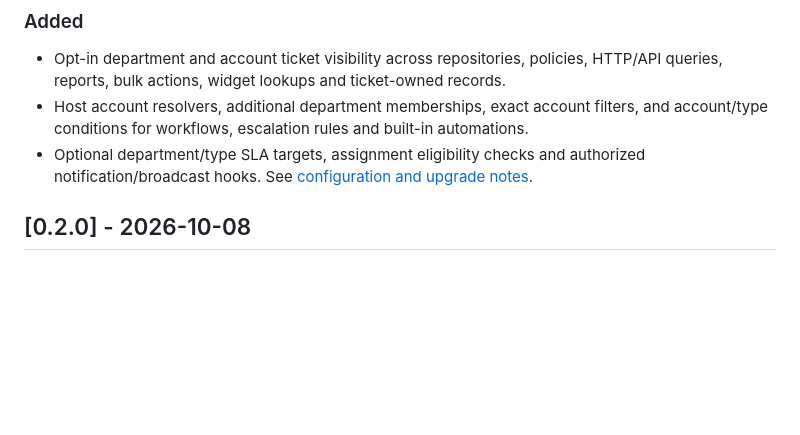
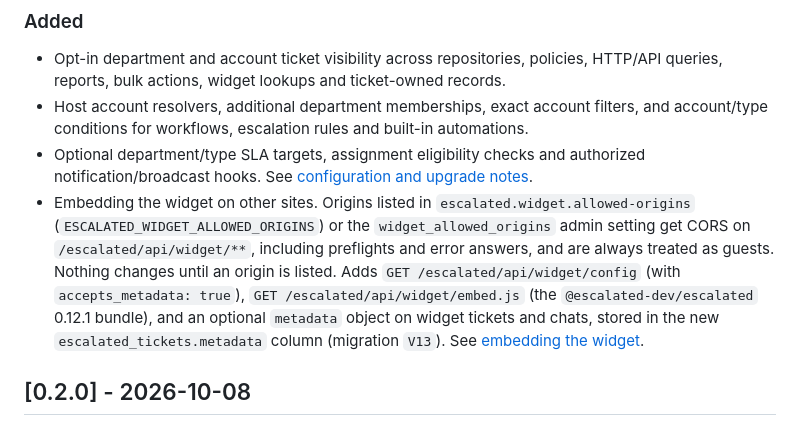
Before and after one commit to escalated-dev/escalated-spring, a Markdown page: CHANGELOG.md, the part around the change. Drawn GitHub-style; blank space fills up the shorter version.

```diff
--- a/CHANGELOG.md
+++ b/CHANGELOG.md
@@ -15,6 +15,15 @@ and this project adheres to [Semantic Versioning](https://semver.org/spec/v2.0.0
   and account/type conditions for workflows, escalation rules and built-in automations.
 - Optional department/type SLA targets, assignment eligibility checks and authorized
   notification/broadcast hooks. See [configuration and upgrade notes](docs/ticket-access-and-routing.md).
+- Embedding the widget on other sites. Origins listed in
+  `escalated.widget.allowed-origins` (`ESCALATED_WIDGET_ALLOWED_ORIGINS`) or the
+  `widget_allowed_origins` admin setting get CORS on `/escalated/api/widget/**`,
+  including preflights and error answers, and are always treated as guests.
+  Nothing changes until an origin is listed. Adds `GET /escalated/api/widget/config`
+  (with `accepts_metadata: true`), `GET /escalated/api/widget/embed.js` (the
+  `@escalated-dev/escalated` 0.12.1 bundle), and an optional `metadata` object on
+  widget tickets and chats, stored in the new `escalated_tickets.metadata` column
+  (migration `V13`). See [embedding the widget](docs/embedding-the-widget.md).
 
 ## [0.2.0] - 2026-10-08
 
```
Also changed, not shown: README.md (+7 -1 lines), docs/embedding-the-widget.md (added, +145 -0 lines).
